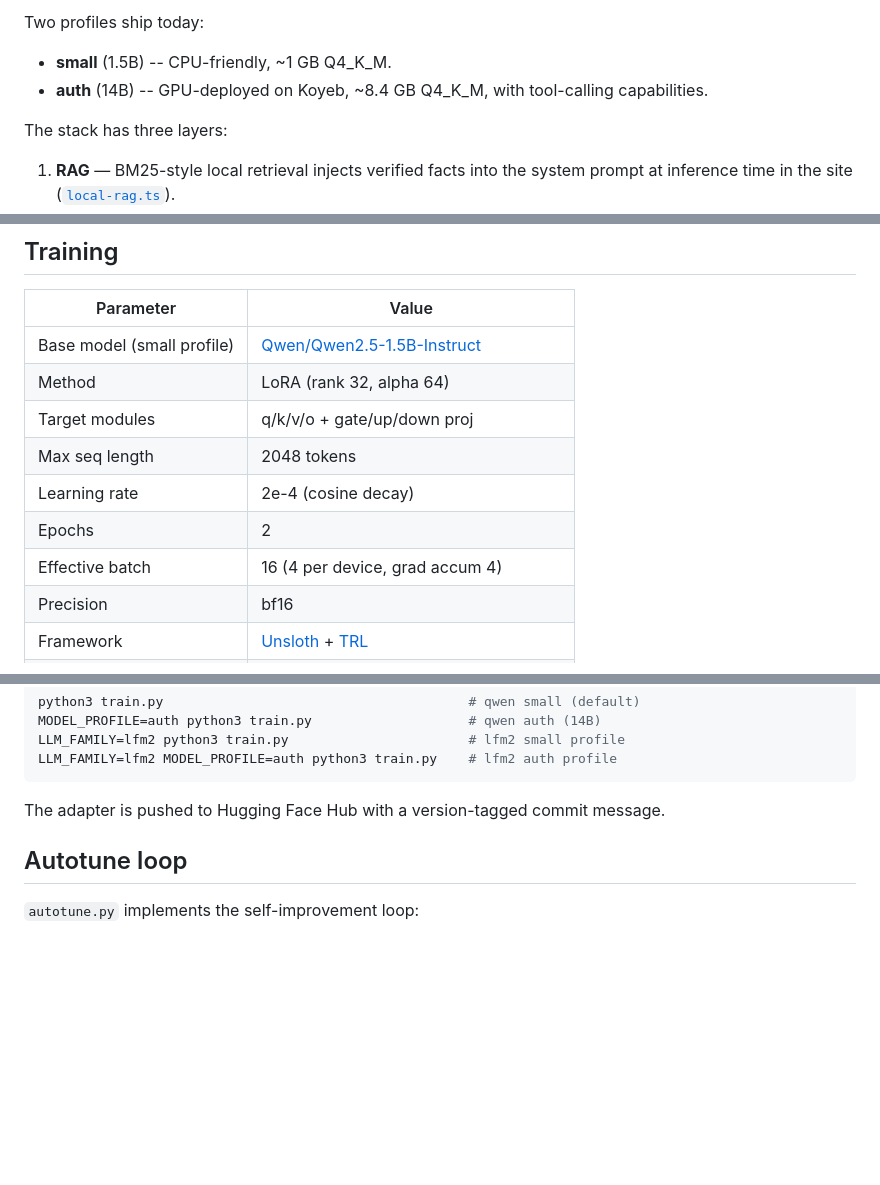
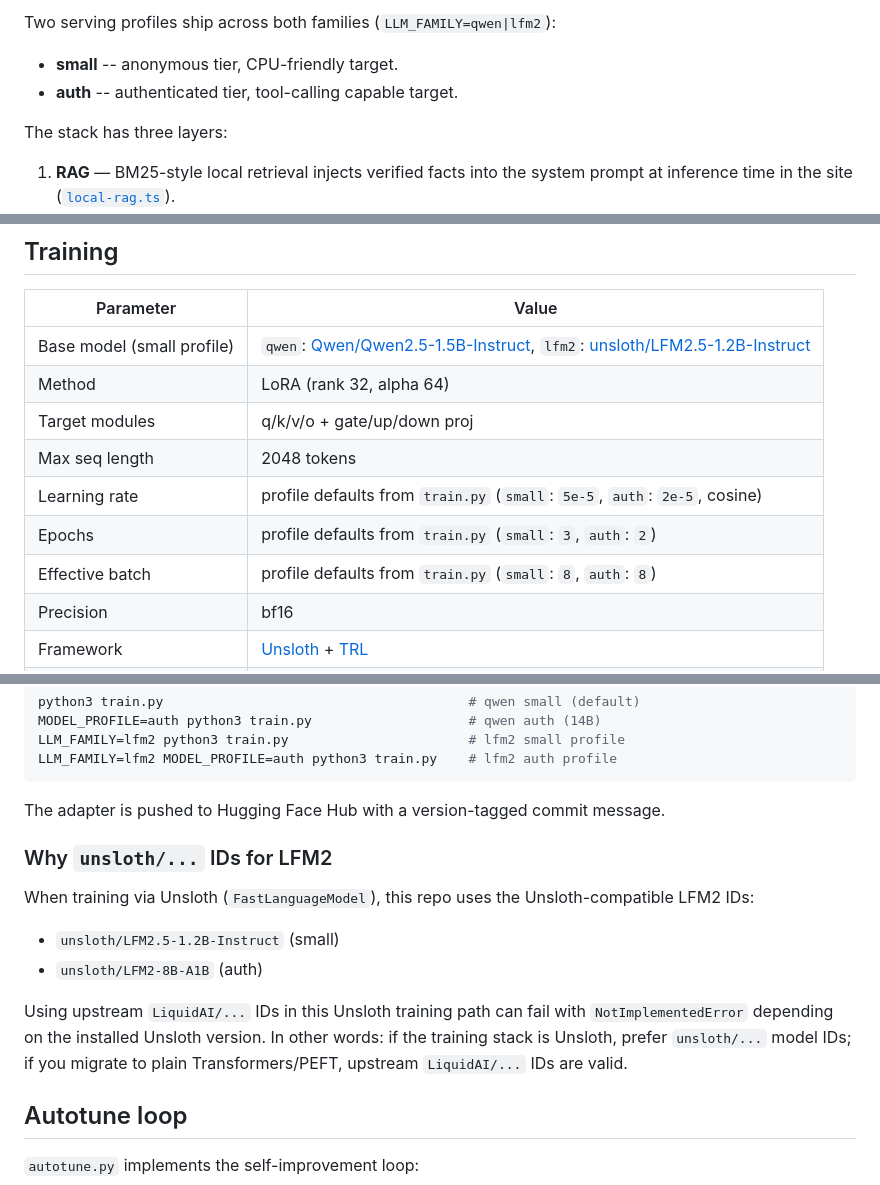
Before and after one commit to DealExMachina/sft-wagmi, a Markdown page: README.md, 3 parts joined by grey strips. Drawn GitHub-style; blank space fills up the shorter version.

Commit message:
docs: clarify lfm2 unsloth workflow and defaults
Update README to document the dual-family training path, explain why LFM2 uses unsloth model IDs in this pipeline, and align examples/defaults with the current v0.3.0 setup.

Made-with: Cursor

````diff
--- a/README.md
+++ b/README.md
@@ -27,8 +27,8 @@ Fine-tune [Qwen 2.5](https://huggingface.co/Qwen) into **Wagmi**: a quantized as
 
-Two profiles ship today:
+Two serving profiles ship across both families (`LLM_FAMILY=qwen|lfm2`):
 
-- **small** (1.5B) -- CPU-friendly, ~1 GB Q4_K_M.
-- **auth** (14B) -- GPU-deployed on Koyeb, ~8.4 GB Q4_K_M, with tool-calling capabilities.
+- **small** -- anonymous tier, CPU-friendly target.
+- **auth** -- authenticated tier, tool-calling capable target.
 
 The stack has three layers:
 
@@ -85,13 +85,13 @@ That runs `npm run dataset:wagmi:refresh` in `../dexm-one-page` when that path e
 
 | Parameter | Value |
 | --- | --- |
-| Base model (small profile) | [Qwen/Qwen2.5-1.5B-Instruct](https://huggingface.co/Qwen/Qwen2.5-1.5B-Instruct) |
+| Base model (small profile) | `qwen`: [Qwen/Qwen2.5-1.5B-Instruct](https://huggingface.co/Qwen/Qwen2.5-1.5B-Instruct), `lfm2`: [unsloth/LFM2.5-1.2B-Instruct](https://huggingface.co/unsloth/LFM2.5-1.2B-Instruct) |
 | Method | LoRA (rank 32, alpha 64) |
 | Target modules | q/k/v/o + gate/up/down proj |
 | Max seq length | 2048 tokens |
-| Learning rate | 2e-4 (cosine decay) |
-| Epochs | 2 |
-| Effective batch | 16 (4 per device, grad accum 4) |
+| Learning rate | profile defaults from `train.py` (`small`: `5e-5`, `auth`: `2e-5`, cosine) |
+| Epochs | profile defaults from `train.py` (`small`: `3`, `auth`: `2`) |
+| Effective batch | profile defaults from `train.py` (`small`: `8`, `auth`: `8`) |
 | Precision | bf16 |
 | Framework | [Unsloth](https://github.com/unslothai/unsloth) + [TRL](https://github.com/huggingface/trl) |
 | Typical GPU | Hugging Face L40-class (48 GB VRAM) |
@@ -112,6 +112,19 @@ LLM_FAMILY=lfm2 MODEL_PROFILE=auth python3 train.py    # lfm2 auth profile
 ```
 
 The adapter is pushed to Hugging Face Hub with a version-tagged commit message.
+
+### Why `unsloth/...` IDs for LFM2
+
+When training via Unsloth (`FastLanguageModel`), this repo uses the Unsloth-compatible
+LFM2 IDs:
+
+- `unsloth/LFM2.5-1.2B-Instruct` (small)
+- `unsloth/LFM2-8B-A1B` (auth)
+
+Using upstream `LiquidAI/...` IDs in this Unsloth training path can fail with
+`NotImplementedError` depending on the installed Unsloth version. In other words:
+if the training stack is Unsloth, prefer `unsloth/...` model IDs; if you migrate to
+plain Transformers/PEFT, upstream `LiquidAI/...` IDs are valid.
 
 ## Autotune loop
 
````
Also changed, not shown: other parts of README.md (+7 -4 lines).
